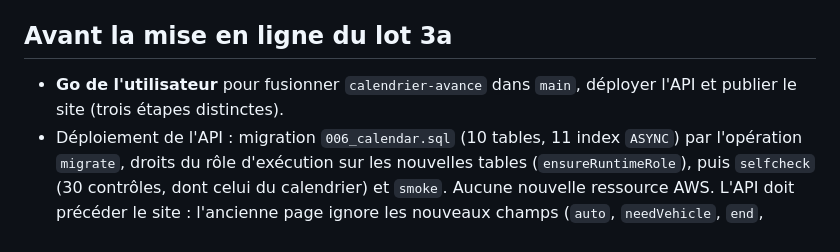
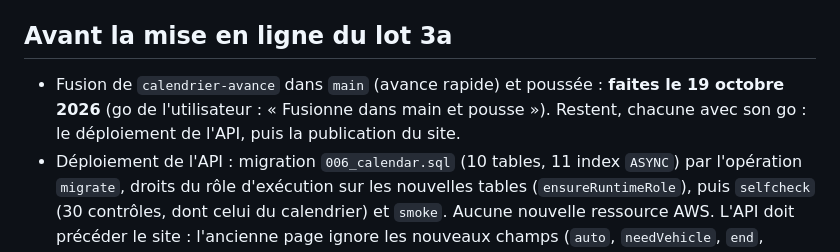
Before and after one commit to Floriancrt/Pixcar, a Markdown page: docs/calendrier-avance.md, the part around the change. Rendered like a GitHub page.

Commit message:
Documentation : calendrier avancé (lot 3a) fusionné dans main, pas encore déployé
Co-Authored-By: Claude Opus 5.5 <noreply@anthropic.com>
Claude-Session: https://claude.ai/code/session_013FRZ5DJgcYtpVpZdjo8ANP

```diff
--- a/docs/calendrier-avance.md
+++ b/docs/calendrier-avance.md
@@ -120,7 +120,8 @@ véhicule, heures prévues) reste avec la demande anonymisée puis part avec ell
 
 ## Avant la mise en ligne du lot 3a
 
-- **Go de l'utilisateur** pour fusionner `calendrier-avance` dans `main`, déployer l'API et publier le site (trois étapes distinctes).
+- Fusion de `calendrier-avance` dans `main` (avance rapide) et poussée : **faites le 19 octobre 2026** (go de l'utilisateur : « Fusionne dans
+  main et pousse »). Restent, chacune avec son go : le déploiement de l'API, puis la publication du site.
 - Déploiement de l'API : migration `006_calendar.sql` (10 tables, 11 index `ASYNC`) par l'opération `migrate`, droits du rôle
   d'exécution sur les nouvelles tables (`ensureRuntimeRole`), puis `selfcheck` (30 contrôles, dont celui du calendrier) et `smoke`.
   Aucune nouvelle ressource AWS. L'API doit précéder le site : l'ancienne page ignore les nouveaux champs (`auto`, `needVehicle`,
```
Also changed, not shown: docs/rendez-vous.md (+1 -1 lines).
